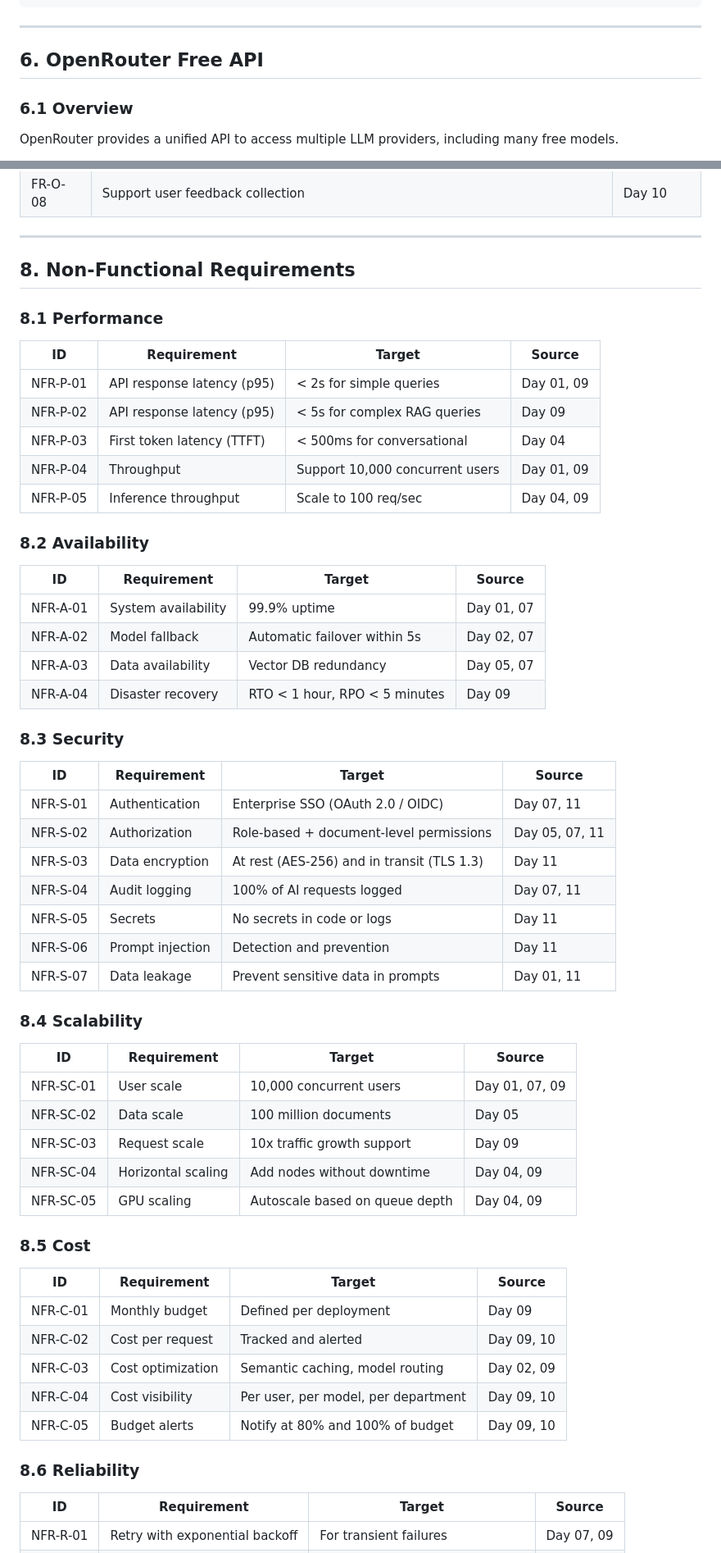
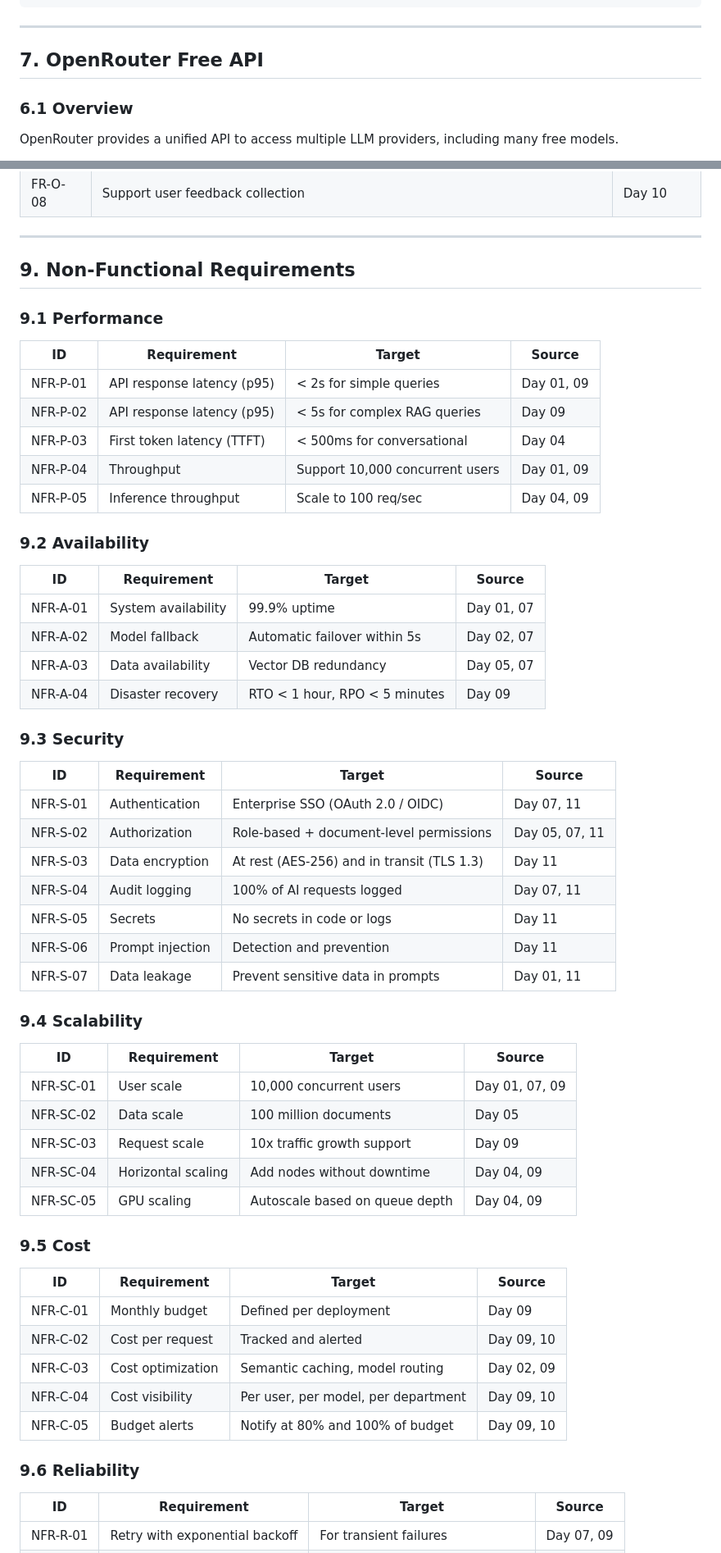
Before and after one commit to hacrex/AI-Architect-2026, a Markdown page: requirements.md, 2 parts joined by grey strips. Shown at 82% size. Rendered like a GitHub page.

```diff
--- a/requirements.md
+++ b/requirements.md
@@ -400,7 +523,7 @@ NIM_ROUTE = ModelRoute(
 
 ---
 
-## 6. OpenRouter Free API
+## 7. OpenRouter Free API
 
 ### 6.1 Overview
 
@@ -622,9 +745,9 @@ def call_with_retry(client, max_retries=3):
 
 ---
 
-## 8. Non-Functional Requirements
+## 9. Non-Functional Requirements
 
-### 8.1 Performance
+### 9.1 Performance
 
 | ID | Requirement | Target | Source |
 |----|-------------|--------|--------|
@@ -634,7 +757,7 @@ def call_with_retry(client, max_retries=3):
 | NFR-P-04 | Throughput | Support 10,000 concurrent users | Day 01, 09 |
 | NFR-P-05 | Inference throughput | Scale to 100 req/sec | Day 04, 09 |
 
-### 8.2 Availability
+### 9.2 Availability
 
 | ID | Requirement | Target | Source |
 |----|-------------|--------|--------|
@@ -643,7 +766,7 @@ def call_with_retry(client, max_retries=3):
 | NFR-A-03 | Data availability | Vector DB redundancy | Day 05, 07 |
 | NFR-A-04 | Disaster recovery | RTO < 1 hour, RPO < 5 minutes | Day 09 |
 
-### 8.3 Security
+### 9.3 Security
 
 | ID | Requirement | Target | Source |
 |----|-------------|--------|--------|
@@ -655,7 +778,7 @@ def call_with_retry(client, max_retries=3):
 | NFR-S-06 | Prompt injection | Detection and prevention | Day 11 |
 | NFR-S-07 | Data leakage | Prevent sensitive data in prompts | Day 01, 11 |
 
-### 8.4 Scalability
+### 9.4 Scalability
 
 | ID | Requirement | Target | Source |
 |----|-------------|--------|--------|
@@ -665,7 +788,7 @@ def call_with_retry(client, max_retries=3):
 | NFR-SC-04 | Horizontal scaling | Add nodes without downtime | Day 04, 09 |
 | NFR-SC-05 | GPU scaling | Autoscale based on queue depth | Day 04, 09 |
 
-### 8.5 Cost
+### 9.5 Cost
 
 | ID | Requirement | Target | Source |
 |----|-------------|--------|--------|
@@ -675,7 +798,7 @@ def call_with_retry(client, max_retries=3):
 | NFR-C-04 | Cost visibility | Per user, per model, per department | Day 09, 10 |
 | NFR-C-05 | Budget alerts | Notify at 80% and 100% of budget | Day 09, 10 |
 
-### 8.6 Reliability
+### 9.6 Reliability
 
 | ID | Requirement | Target | Source |
 |----|-------------|--------|--------|
```
Also changed, not shown: other parts of requirements.md (+135 -12 lines).
